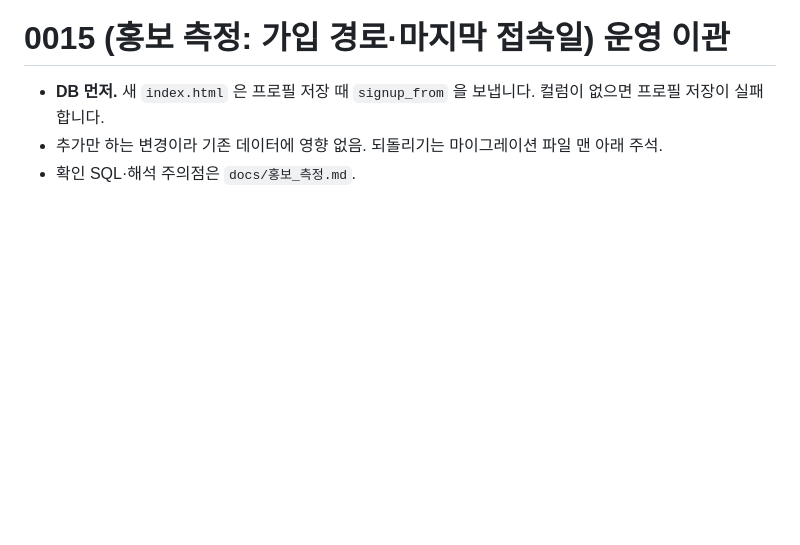
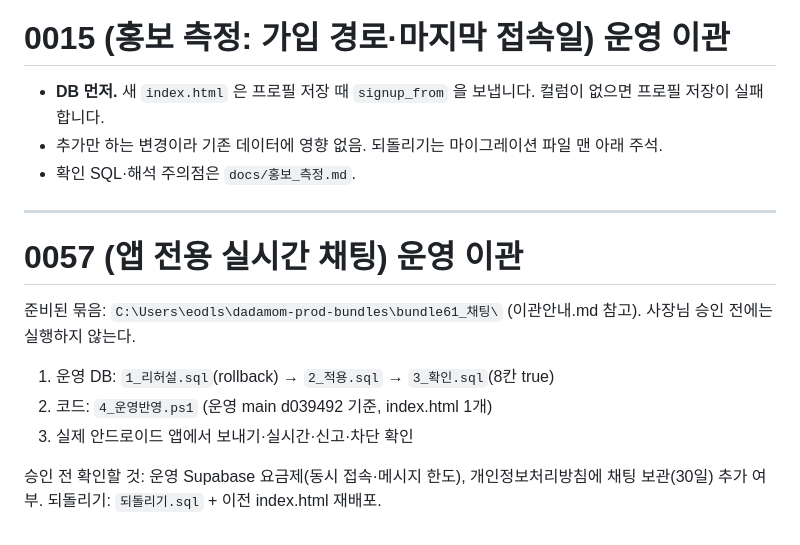
Before and after one commit to adultryun188-lang/dadamom-test, a Markdown page: docs/PROMOTION.md, the part around the change. Drawn GitHub-style; blank space fills up the shorter version.

Commit message:
문서: 0057 실시간 채팅 운영 이관 절차 (묶음은 준비만, 실행은 승인 뒤)
Co-Authored-By: Claude Opus 5.5 <noreply@anthropic.com>

```diff
--- a/docs/PROMOTION.md
+++ b/docs/PROMOTION.md
@@ -222,3 +222,16 @@ create table _counter_backup_20260930 as
 - **DB 먼저.** 새 `index.html` 은 프로필 저장 때 `signup_from` 을 보냅니다. 컬럼이 없으면 프로필 저장이 실패합니다.
 - 추가만 하는 변경이라 기존 데이터에 영향 없음. 되돌리기는 마이그레이션 파일 맨 아래 주석.
 - 확인 SQL·해석 주의점은 `docs/홍보_측정.md`.
+
+---
+
+# 0057 (앱 전용 실시간 채팅) 운영 이관
+
+준비된 묶음: `C:\Users\eodls\dadamom-prod-bundles\bundle61_채팅\` (이관안내.md 참고). 사장님 승인 전에는 실행하지 않는다.
+
+1. 운영 DB: `1_리허설.sql`(rollback) → `2_적용.sql` → `3_확인.sql`(8칸 true)
+2. 코드: `4_운영반영.ps1` (운영 main d039492 기준, index.html 1개)
+3. 실제 안드로이드 앱에서 보내기·실시간·신고·차단 확인
+
+승인 전 확인할 것: 운영 Supabase 요금제(동시 접속·메시지 한도), 개인정보처리방침에 채팅 보관(30일) 추가 여부.
+되돌리기: `되돌리기.sql` + 이전 index.html 재배포.
```
